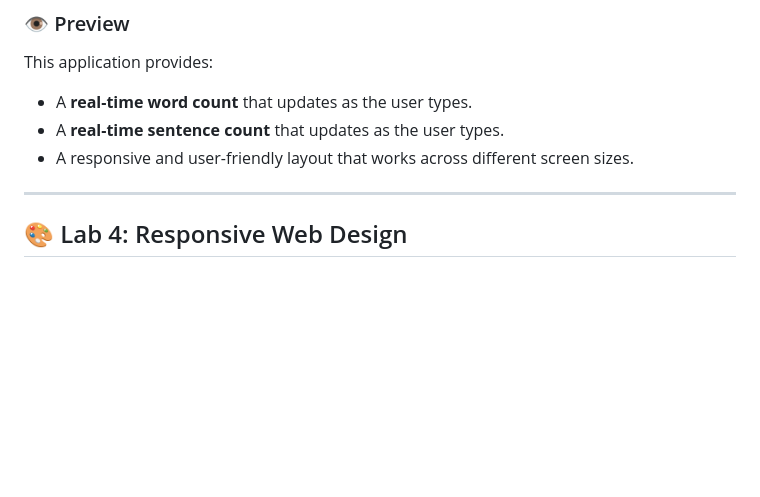
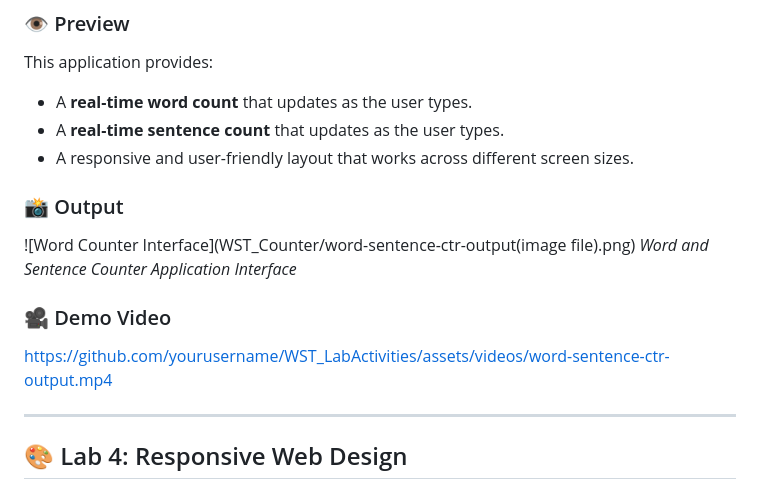
Before and after one commit to sherivicmae/DimagculangSherivicCS3101_WSTactivities, a Markdown page: README.md, the part around the change. Drawn GitHub-style; blank space fills up the shorter version.

```diff
--- a/README.md
+++ b/README.md
@@ -105,6 +105,13 @@ This application provides:
 - A **real-time sentence count** that updates as the user types.
 - A responsive and user-friendly layout that works across different screen sizes.
 
+### 📸 Output
+![Word Counter Interface](WST_Counter/word-sentence-ctr-output(image file).png)
+*Word and Sentence Counter Application Interface*
+
+### 🎥 Demo Video
+https://github.com/yourusername/WST_LabActivities/assets/videos/word-sentence-ctr-output.mp4
+
 ---
 ## 🎨 Lab 4: Responsive Web Design
 ### Overview
```
